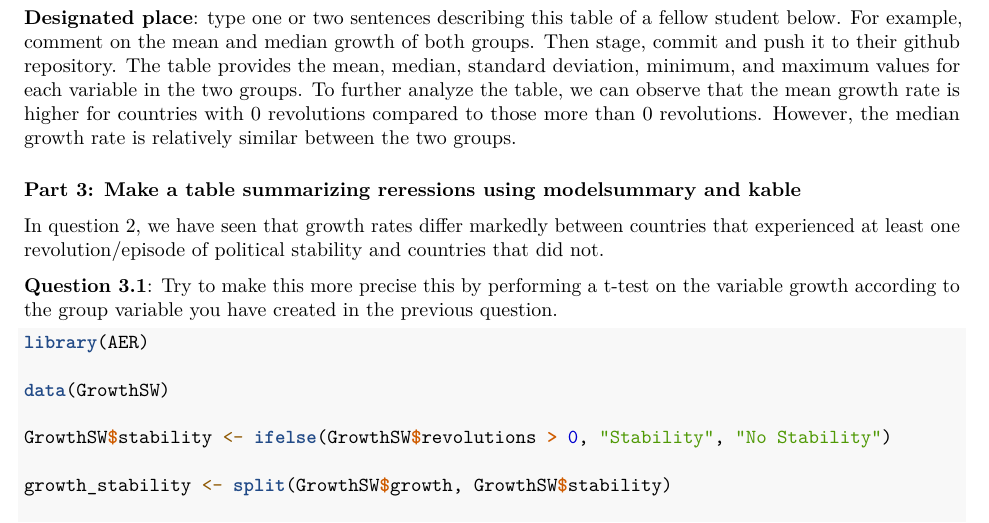
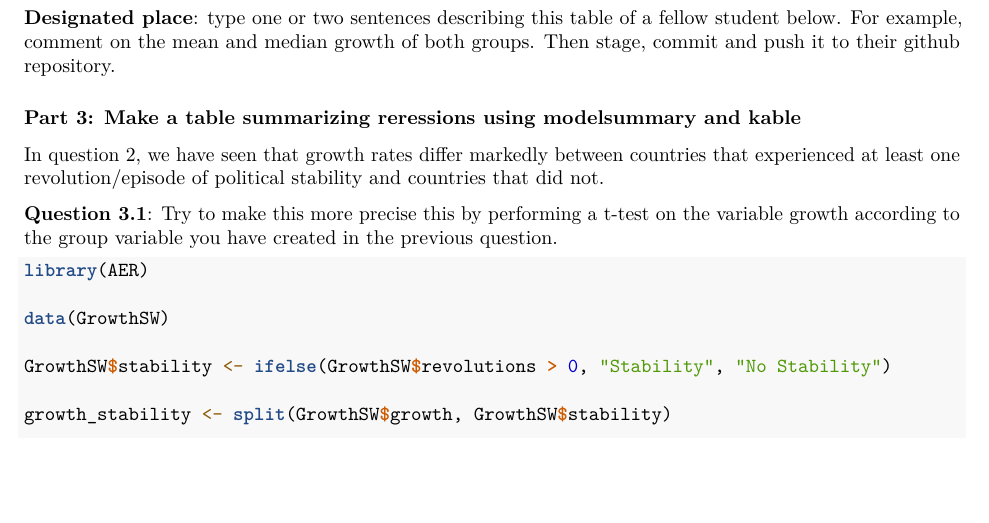
Before and after one commit to KietL14/Assignment4, an R Markdown document (assignment_4.Rmd): part of page 2 of 7, cut so that both start at the same text, the shorter picture padded with empty space. Rendered offline with R 4.5, knitr and Pandoc, then LaTeX, with nearby package versions; some code elsewhere in the file could not run offline.

Commit message:
Update assignment_4.Rmd

````diff
--- a/assignment_4.Rmd
+++ b/assignment_4.Rmd
@@ -59,7 +59,7 @@ datasummary(growth+rgdp60~treat*(Mean+Median+SD+Min+Max),data=GrowthSW)
 ```
 
 **Designated place**: type one or two sentences describing this table of a fellow student below. For example, comment on the mean and median growth of both groups. Then stage, commit and push it to their github repository.
-The table provides the mean, median, standard deviation, minimum, and maximum values for each variable in the two groups. To further analyze the table, we can observe that the mean growth rate is higher for countries with 0 revolutions compared to those more than 0 revolutions. However, the median growth rate is relatively similar between the two groups.
+
 
 ### Part 3: Make a table summarizing reressions using modelsummary and kable
 
````
